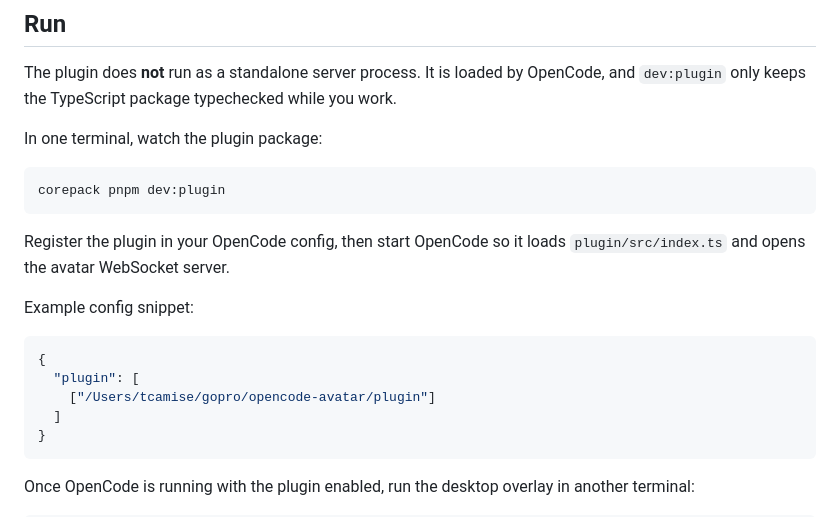
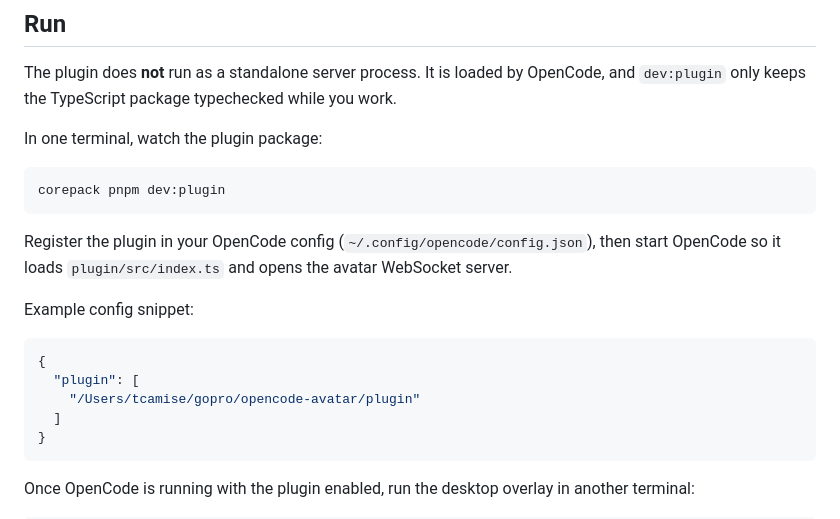
Before and after one commit to tcamise-gpsw/opencode-avatar, a Markdown page: README.md, the part around the change. Drawn GitHub-style.

Commit message:
docs: fix OpenCode plugin config example shape

````diff
--- a/README.md
+++ b/README.md
@@ -56,14 +56,14 @@ In one terminal, watch the plugin package:
 corepack pnpm dev:plugin
 ```
 
-Register the plugin in your OpenCode config, then start OpenCode so it loads `plugin/src/index.ts` and opens the avatar WebSocket server.
+Register the plugin in your OpenCode config (`~/.config/opencode/config.json`), then start OpenCode so it loads `plugin/src/index.ts` and opens the avatar WebSocket server.
 
 Example config snippet:
 
 ```json
 {
   "plugin": [
-    ["/Users/tcamise/gopro/opencode-avatar/plugin"]
+    "/Users/tcamise/gopro/opencode-avatar/plugin"
   ]
 }
 ```
````
